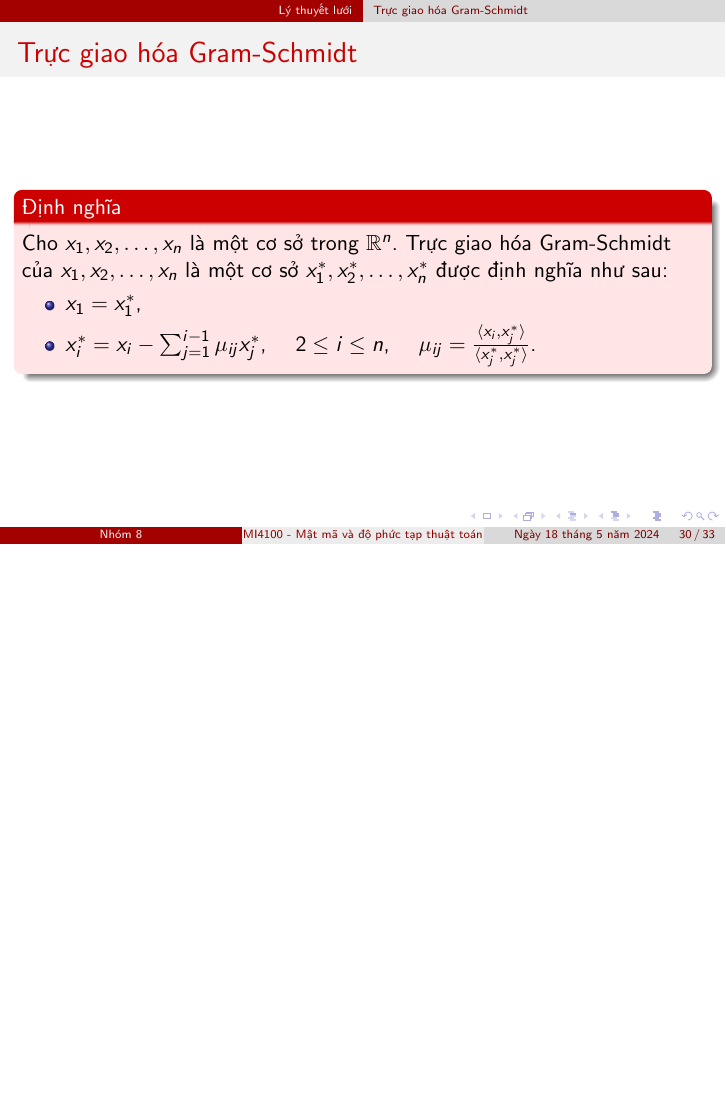
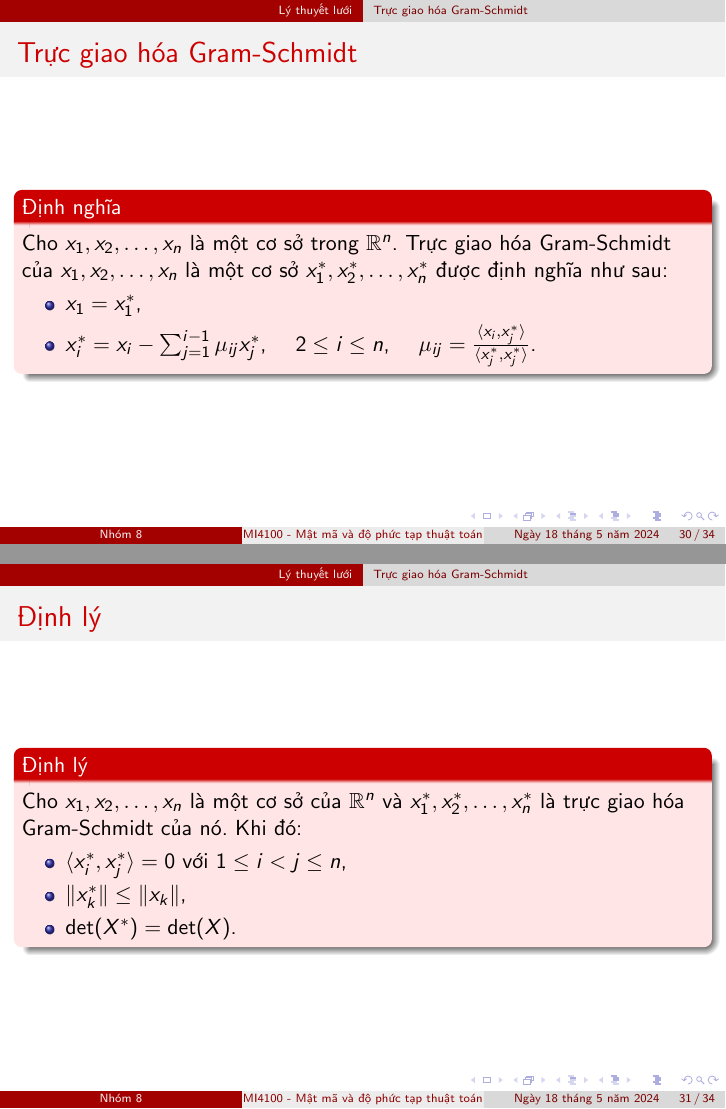
Before and after one commit to vuvannghia452002/CK_MatMa, LaTeX slides (contents/latex/main.tex): page 30 of 33 before the commit and pages 30 and 31 of 34 after it, the two joined at a grey line, the shorter picture padded with empty space. Compiled offline with pdfLaTeX.

Commit message:
update main.tex

```diff
--- a/contents/latex/main.tex
+++ b/contents/latex/main.tex
@@ -478,45 +478,61 @@ là một cơ sở $x_1^*, x_2^*, \ldots, x_n^*$ được định nghĩa như sa
 
 \end{frame}
 %%%%%%%%%%%%%%%%%%%%%%%%%%%%%%%%%%%%%%%%%%%%%%%%%%%%%%%
-% \begin{frame}{Trực giao hóa Gram-Schmidt}
+\begin{frame}{Định lý}
 
-% Nếu ta đặt $\mu_{ii} = 1$ và $\mu_{ij} = 0$ với $1 \leq i < j \leq n$, ta có thể viết lại dưới dạng ma trận:
 
-% \[
-% \underset{X}{\underbrace{\begin{pmatrix}
-% x_1 \\
-% x_2 \\
-% \vdots \\
-% x_n
-% \end{pmatrix}}}
-% =
-% \underset{M}{\underbrace{\begin{pmatrix}
-% 1 & 0 & \cdots & 0 \\
-% \mu_{21} & 1 & \cdots & 0 \\
-% \vdots & \vdots & \ddots & \vdots \\
-% \mu_{n1} & \mu_{n2} & \cdots & 1
-% \end{pmatrix}}}
-% \underset{X^*}{\underbrace{\begin{pmatrix}
-% x_1^* \\
-% x_2^* \\
-% \vdots \\
-% x_n^*
-% \end{pmatrix}}}
-% \]
 
-% \end{frame}
-%%%%%%%%%%%%%%%%%%%%%%%%%%%%%%%%%%%%%%%%%%%%%%%%%%%%%%%
-% \begin{frame}{Trực giao hóa Gram-Schmidt}
+\begin{block}{Định  lý}
 
-% Cho $x_1, x_2, \ldots, x_n$ là một cơ sở của $\mathbb{R}^n$ và $x_1^*, x_2^*, \ldots, x_n^*$ là trực giao hóa Gram-Schmidt của nó. Khi đó:
 
-% \begin{itemize}
-% \item[(i)] $\langle x_i^*, x_j^* \rangle = 0$ với $1 \leq i < j \leq n$,
-% \item[(ii)] $\|x_k^*\| \leq \|x_k\|$,
-% \item[(iii)] $\det(X^*) = \det(X)$.
-% \end{itemize}
 
-% \end{frame}
+
+Cho $x_1, x_2, \ldots, x_n$ là một cơ sở của $\mathbb{R}^n$ và $x_1^*, x_2^*, \ldots, x_n^*$ là trực giao hóa Gram-Schmidt của nó. Khi đó:
+
+\begin{itemize}
+\item  $\langle x_i^*, x_j^* \rangle = 0$ với $1 \leq i < j \leq n$,
+\item  $\|x_k^*\| \leq \|x_k\|$,
+\item  $\det(X^*) = \det(X)$.
+\end{itemize}
+
+
+
+\end{block}
+
+
+
+
+\end{frame}
+
+
+
+
+
+
+
+% \defi{\textbf{Định lý 2.2.} \textit{Cho $x_1,x_2,...,x_n$ là một cơ sở của $R^n$ và $x_1^*,x_2^*,...,x_n^*$ là trực giao hóa Gram-Schmidt của nó. Khi đó
+% \begin{enumerate}[i)]
+%     \item $x_i^*.x_j^* = 0$ với $ 1\leq i < j \leq n$,
+%     \item $\|x_k^*\| \leq \|x_k\|$,
+%     \item $det(X^*) = det(X)$.
+% \end{enumerate}}}
+% \textbf{Chứng minh.}
+% \begin{enumerate}[i)]
+%     \item Điều này luôn đúng trong quá trình trực giao hóa Gram-Schmidt.
+%     \item Ta có $x_k = x_k^* + \displaystyle\sum_{j=1}^{k-1} \mu_{kj}.x_j^*$. Theo định lý Py-ta-go ta có :
+%     $$\|x_k\|^2 = \|x_k^*\|^2 + \displaystyle\sum_{j=1}^{k-1} (\mu_{kj})^2.\|x_j^*\|^2 \text{.}$$
+%     Suy ra : \hspace{3cm} $\qquad \|x_k^*\| \leq \|x_k\|$.
+%     \item Ta có $X=MX^*$ (như chú ý trên)\\
+%     Mà $M$ là ma trận tam giác dưới với \index{ma trận!tam giác dưới} $\mu_{ii} = 1$.\\
+%     Do đó: $\qquad det(M) = 1 \Rightarrow{ det(X^*) = det(X)}$.
+% \end{enumerate}
+% \newpage
+% \defi{\textbf{Bổ đề 2.3.} \textit{Cho $x_1,x_2,...,x_n$ là một cơ sở của $R^n$ và $x_1^*,x_2^*,...,x_n^*$ là trực giao hóa Gram-Schmidt của nó. Ta có $$|det(X)| \leq \|x_1\|\|x_2\|...\|x_n\| \text{.}$$}}
+% \textit{Chứng minh.}\\
+% Ta có $|det(X^*)|$ là thể tích hình hộp n chiều căng bởi các vector trực giao $x_1^*,x_2^*,...,x_n^*$ nên suy ra: $$|det(X^*)| = \|x_1^*\|\|x_2^*\|...\|x_n^*\|\text{.}$$
+% Theo Định lý 2.2, ta có $\|x_k^*\| \leq \|x_k\|$ nên $$|det(X)| = |det(X^*)| \leq \|x_1\|\|x_2\|...\|x_n\| \text{.}$$
+
+
 %%%%%%%%%%%%%%%%%%%%%%%%%%%%%%%%%%%%%%%%%%%%%%%%%%%%%%%
 % \begin{frame}{Trực giao hóa Gram-Schmidt}
 
```
